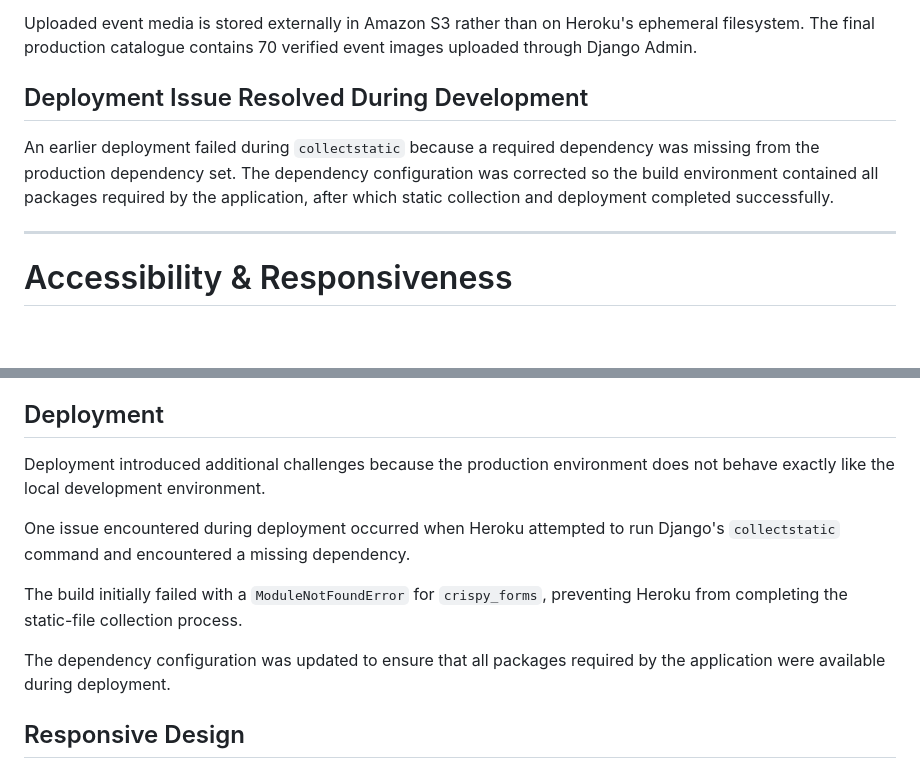
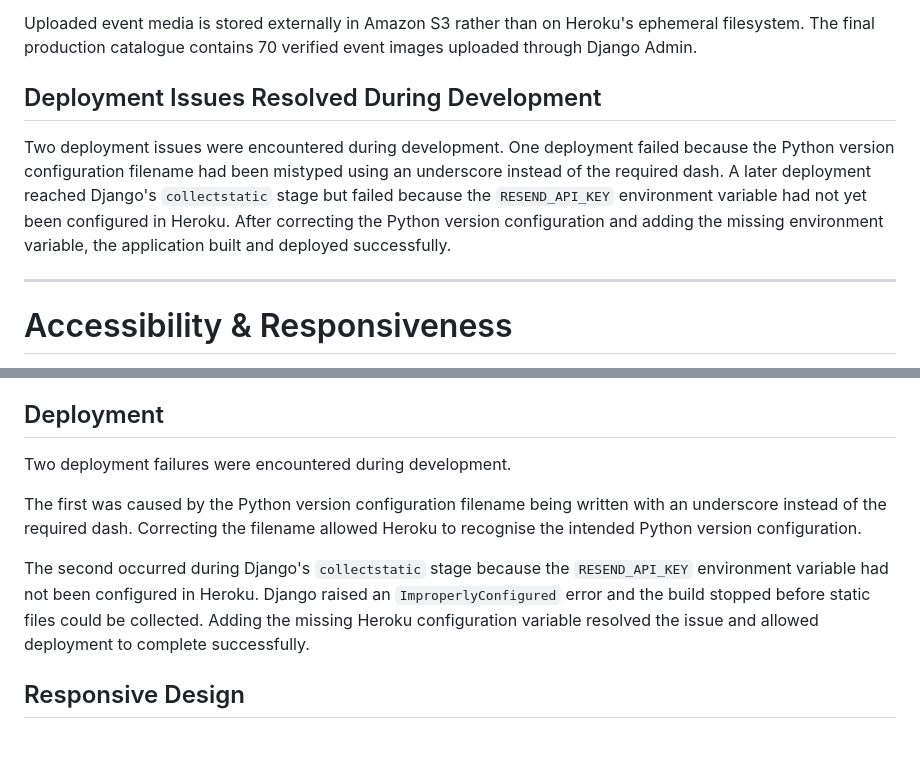
Before and after one commit to MSR-Projects7274/event-horizon, a Markdown page: README.md, 2 parts joined by grey strips. Drawn GitHub-style; folded sections open; blank space fills up the shorter version.

Commit message:
Correct deployment issue documentation

```diff
--- a/README.md
+++ b/README.md
@@ -1120,9 +1120,9 @@ Django's static files are collected during the Heroku build process. The custom
 
 Uploaded event media is stored externally in Amazon S3 rather than on Heroku's ephemeral filesystem. The final production catalogue contains 70 verified event images uploaded through Django Admin.
 
-## Deployment Issue Resolved During Development
-
-An earlier deployment failed during `collectstatic` because a required dependency was missing from the production dependency set. The dependency configuration was corrected so the build environment contained all packages required by the application, after which static collection and deployment completed successfully.
+## Deployment Issues Resolved During Development
+
+Two deployment issues were encountered during development. One deployment failed because the Python version configuration filename had been mistyped using an underscore instead of the required dash. A later deployment reached Django's `collectstatic` stage but failed because the `RESEND_API_KEY` environment variable had not yet been configured in Heroku. After correcting the Python version configuration and adding the missing environment variable, the application built and deployed successfully.
 
 </details>
 
@@ -1483,13 +1483,11 @@ The completed production catalogue contains 70 event images. Uploading them thro
 
 ## Deployment
 
-Deployment introduced additional challenges because the production environment does not behave exactly like the local development environment.
-
-One issue encountered during deployment occurred when Heroku attempted to run Django's `collectstatic` command and encountered a missing dependency.
-
-The build initially failed with a `ModuleNotFoundError` for `crispy_forms`, preventing Heroku from completing the static-file collection process.
-
-The dependency configuration was updated to ensure that all packages required by the application were available during deployment.
+Two deployment failures were encountered during development.
+
+The first was caused by the Python version configuration filename being written with an underscore instead of the required dash. Correcting the filename allowed Heroku to recognise the intended Python version configuration.
+
+The second occurred during Django's `collectstatic` stage because the `RESEND_API_KEY` environment variable had not been configured in Heroku. Django raised an `ImproperlyConfigured` error and the build stopped before static files could be collected. Adding the missing Heroku configuration variable resolved the issue and allowed deployment to complete successfully.
 
 ## Responsive Design
 
```
